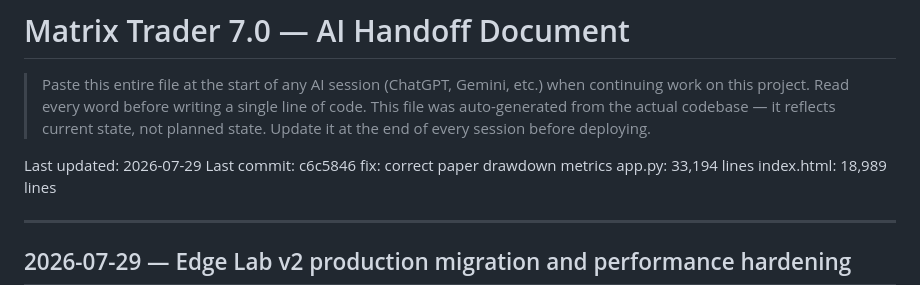
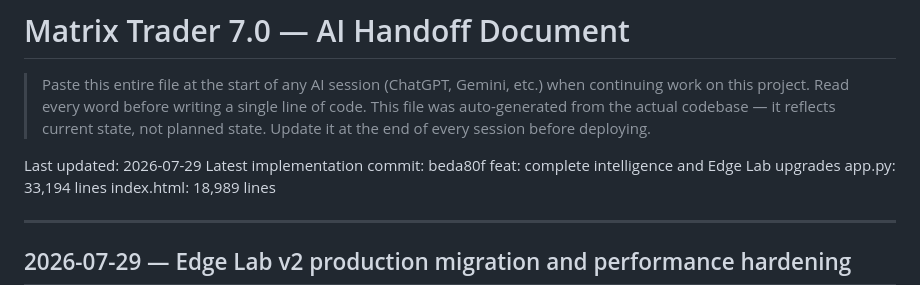
Before and after one commit to bnortey/Matrix_Trader7.0, a Markdown page: HANDOFF.md, the part around the change. GitHub-like rendering.

Commit message:
docs: refresh MT7 handoff

```diff
--- a/HANDOFF.md
+++ b/HANDOFF.md
@@ -7,7 +7,7 @@
 > Update it at the end of every session before deploying.
 
 Last updated: 2026-07-29
-Last commit: c6c5846 fix: correct paper drawdown metrics
+Latest implementation commit: beda80f feat: complete intelligence and Edge Lab upgrades
 app.py: 33,194 lines
 index.html: 18,989 lines
 
```
